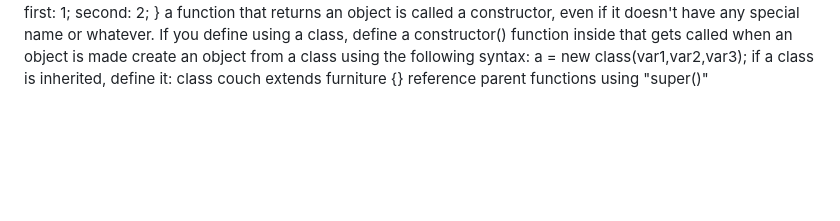
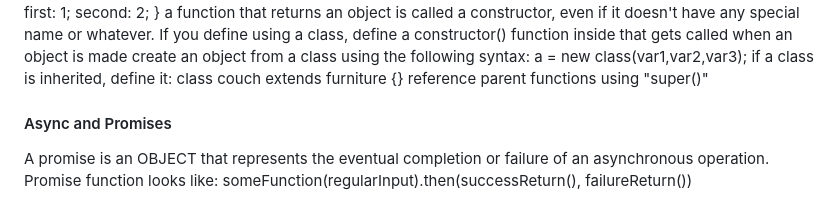
Before and after one commit to carternorton11/startup, a Markdown page: README.md, the part around the change. Drawn GitHub-style; blank space fills up the shorter version.

```diff
--- a/README.md
+++ b/README.md
@@ -254,3 +254,8 @@ a = new class(var1,var2,var3);
 if a class is inherited, define it: class couch extends furniture {}
 </br>
 reference parent functions using "super()"
+
+#### Async and Promises
+A promise is an OBJECT that represents the eventual completion or failure of an asynchronous operation. </br>
+Promise function looks like: </br>
+someFunction(regularInput).then(successReturn(), failureReturn()) </br>
```
